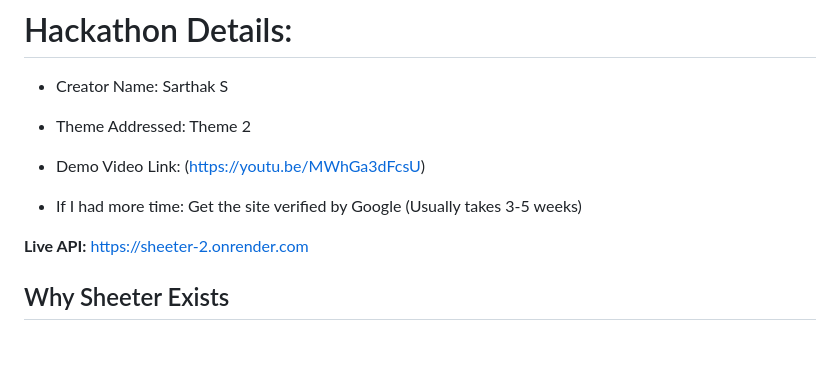
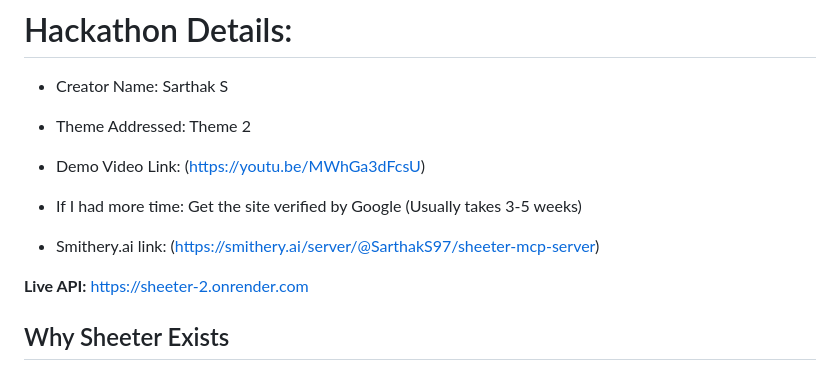
Before and after one commit to SarthakS97/sheeter, a Markdown page: README.md, the part around the change. Drawn GitHub-style; blank space fills up the shorter version.

```diff
--- a/README.md
+++ b/README.md
@@ -10,6 +10,9 @@ Transform your Google Sheets into powerful, secure APIs in minutes. No Google Cl
 - Demo Video Link: (https://youtu.be/MWhGa3dFcsU)
 
 - If I had more time: Get the site verified by Google (Usually takes 3-5 weeks)
+
+- Smithery.ai link: (https://smithery.ai/server/@SarthakS97/sheeter-mcp-server)
+
 
 **Live API:** https://sheeter-2.onrender.com
 
```
